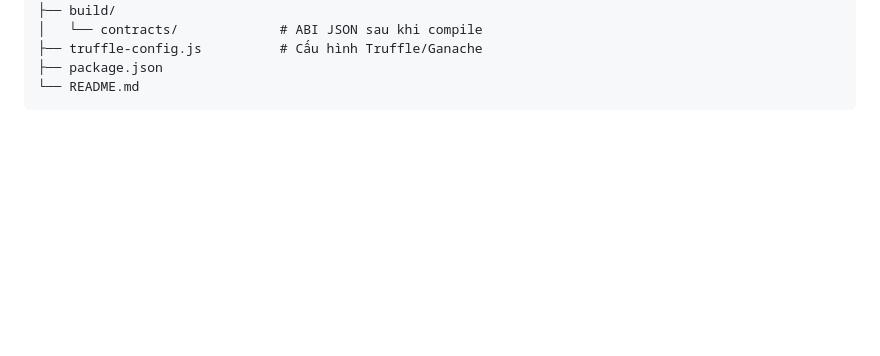
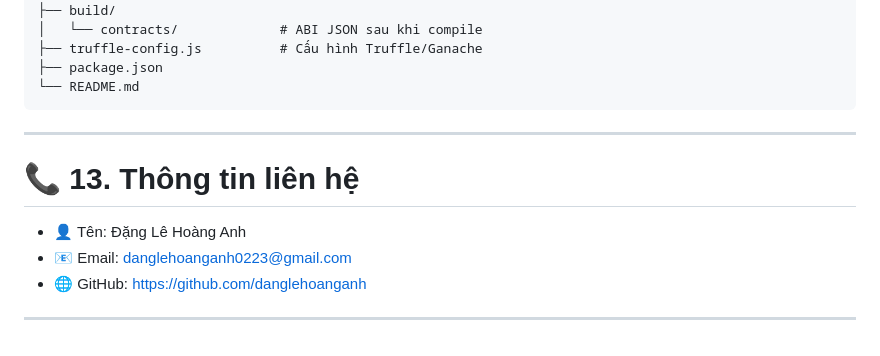
Before and after one commit to danglehoanganh/library-borrow-return-blockchain, a Markdown page: README.md, the part around the change. Rendered like a GitHub page; blank space fills up the shorter version.

````diff
--- a/README.md
+++ b/README.md
@@ -140,3 +140,12 @@ blockchain-library/
 ├── package.json
 └── README.md
 ```
+---
+
+# 📞 13. Thông tin liên hệ
+
+- 👤 Tên: Đặng Lê Hoàng Anh
+- 📧 Email: danglehoanganh0223@gmail.com
+- 🌐 GitHub: https://github.com/danglehoanganh
+
+---
````
